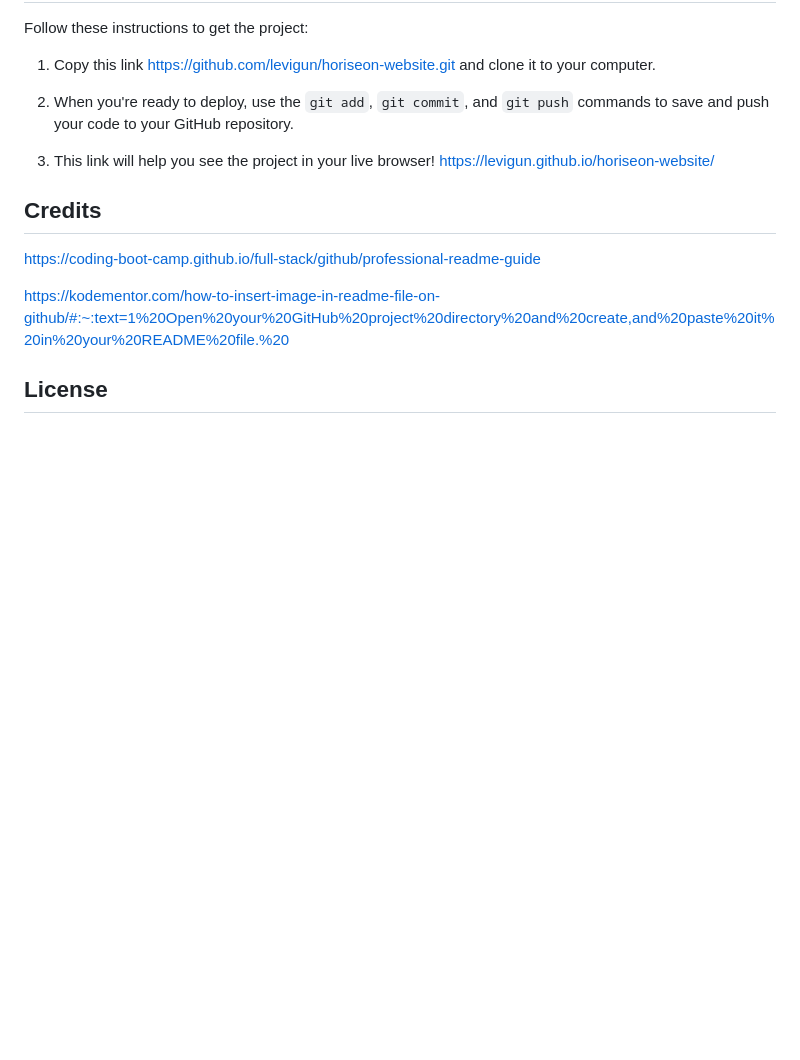
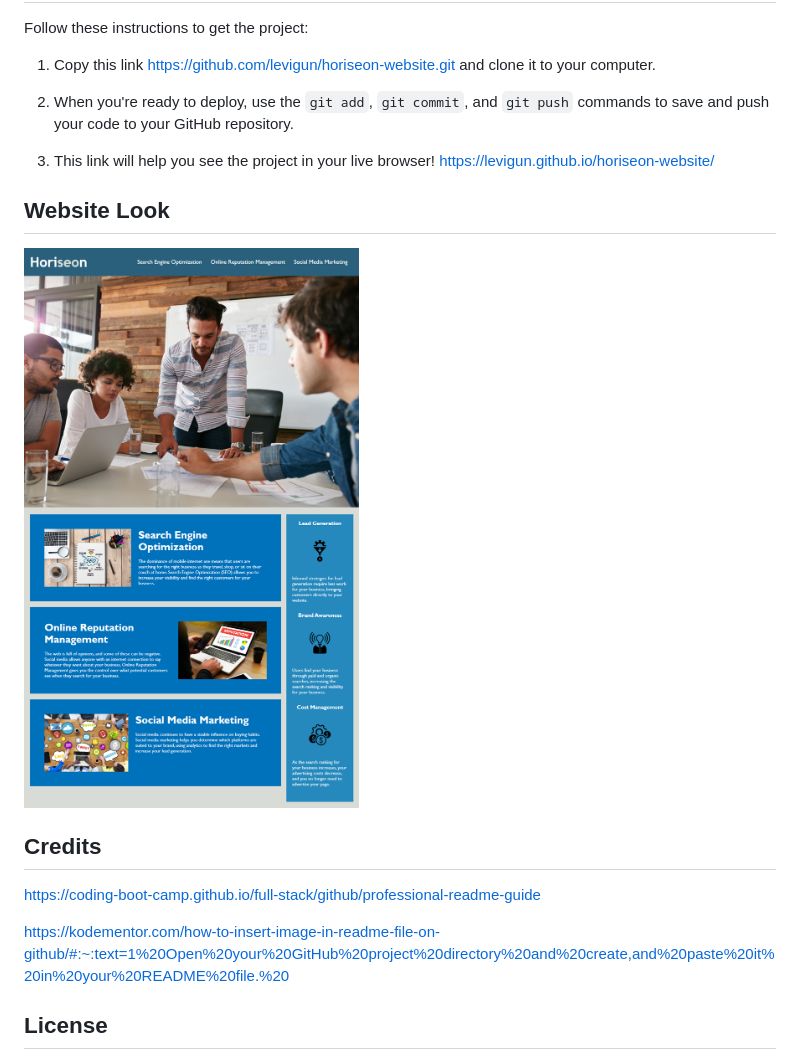
Before and after one commit to levigun/horiseon-website, a Markdown page: README.md, the part around the change printed below. Rendered like a GitHub page; pictures changed too: assets/images/screenshot.png (added); blank space fills up the shorter version.

Commit message:
final edit readme file

```diff
--- a/README.md
+++ b/README.md
@@ -22,6 +18,10 @@ commands to save and push your code to your GitHub repository.
 3. This link will help you see the project in your live browser!
 https://levigun.github.io/horiseon-website/
 
+## Website Look
+
+![Horiseon Website](./assets/images/screenshot.png)
+
 ## Credits
 https://coding-boot-camp.github.io/full-stack/github/professional-readme-guide
 
```
Also changed, not shown: other parts of README.md (+0 -4 lines), 3 other files.
